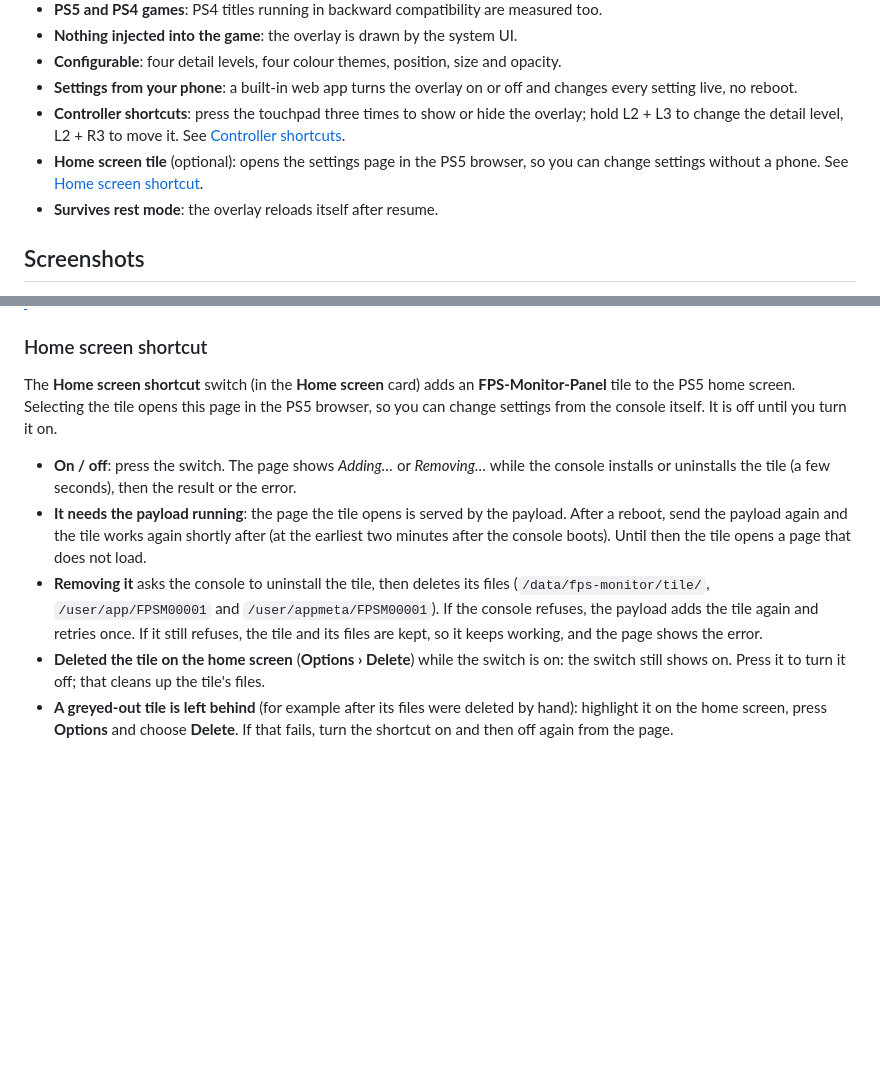
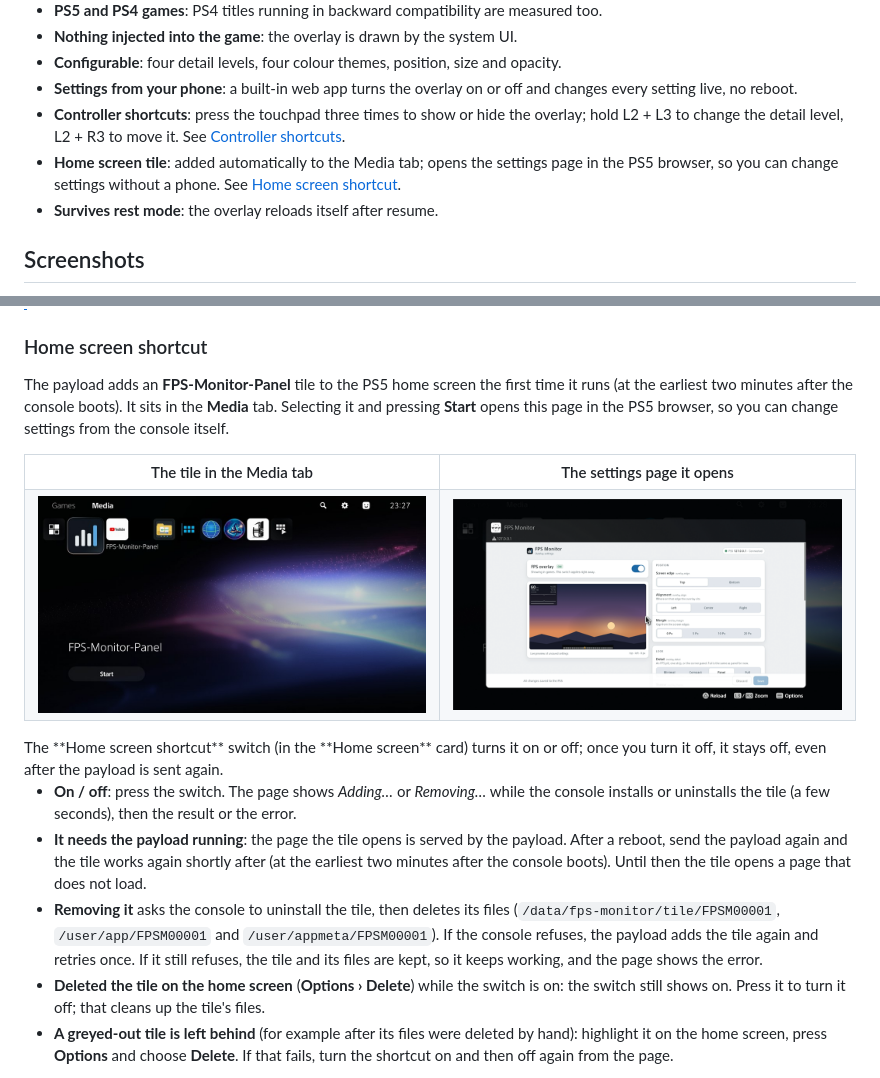
Before and after one commit to rawalakshay/fps-monitor-panel, a Markdown page: README.md, 2 parts joined by grey strips. GitHub-like rendering; pictures changed too: docs/ui/home-tile-browser.png (added), docs/ui/home-tile.jpg (added); blank space fills up the shorter version.

Commit message:
Implement home screen tile functionality with user opt-out option

```diff
--- a/README.md
+++ b/README.md
@@ -35,7 +35,7 @@
 - **Configurable**: four detail levels, four colour themes, position, size and opacity.
 - **Settings from your phone**: a built-in web app turns the overlay on or off and changes every setting live, no reboot.
 - **Controller shortcuts**: press the touchpad three times to show or hide the overlay; hold L2 + L3 to change the detail level, L2 + R3 to move it. See [Controller shortcuts](#controller-shortcuts).
-- **Home screen tile** (optional): opens the settings page in the PS5 browser, so you can change settings without a phone. See [Home screen shortcut](#home-screen-shortcut).
+- **Home screen tile**: added automatically to the Media tab; opens the settings page in the PS5 browser, so you can change settings without a phone. See [Home screen shortcut](#home-screen-shortcut).
 - **Survives rest mode**: the overlay reloads itself after resume.
 
 ## Screenshots
@@ -171,11 +171,25 @@ Changes are saved to `/data/fps-monitor/config.ini`. The file is created if it i
 
 ### Home screen shortcut
 
-The **Home screen shortcut** switch (in the **Home screen** card) adds an **FPS-Monitor-Panel** tile to the PS5 home screen. Selecting the tile opens this page in the PS5 browser, so you can change settings from the console itself. It is off until you turn it on.
+The payload adds an **FPS-Monitor-Panel** tile to the PS5 home screen the first time it runs (at the earliest two minutes after the console boots). It sits in the **Media** tab. Selecting it and pressing **Start** opens this page in the PS5 browser, so you can change settings from the console itself.
+
+<div align="center">
+<table>
+  <tr>
+    <th>The tile in the Media tab</th>
+    <th>The settings page it opens</th>
+  </tr>
+  <tr>
+    <td><img src="docs/ui/home-tile.jpg" alt="PS5 home screen, Media tab: the FPS-Monitor-Panel tile with its bar-chart icon is selected, with its name and a Start button below" width="420"></td>
+    <td><img src="docs/ui/home-tile-browser.png" alt="The settings web app open in the PS5 browser at 127.0.0.1: FPS overlay switch on, live preview, and the Position settings" width="420"></td>
+  </tr>
+</table>
+</div>
+ The **Home screen shortcut** switch (in the **Home screen** card) turns it on or off; once you turn it off, it stays off, even after the payload is sent again.
 
 - **On / off**: press the switch. The page shows *Adding…* or *Removing…* while the console installs or uninstalls the tile (a few seconds), then the result or the error.
 - **It needs the payload running**: the page the tile opens is served by the payload. After a reboot, send the payload again and the tile works again shortly after (at the earliest two minutes after the console boots). Until then the tile opens a page that does not load.
-- **Removing it** asks the console to uninstall the tile, then deletes its files (`/data/fps-monitor/tile/`, `/user/app/FPSM00001` and `/user/appmeta/FPSM00001`). If the console refuses, the payload adds the tile again and retries once. If it still refuses, the tile and its files are kept, so it keeps working, and the page shows the error.
+- **Removing it** asks the console to uninstall the tile, then deletes its files (`/data/fps-monitor/tile/FPSM00001`, `/user/app/FPSM00001` and `/user/appmeta/FPSM00001`). If the console refuses, the payload adds the tile again and retries once. If it still refuses, the tile and its files are kept, so it keeps working, and the page shows the error.
 - **Deleted the tile on the home screen** (**Options › Delete**) while the switch is on: the switch still shows on. Press it to turn it off; that cleans up the tile's files.
 - **A greyed-out tile is left behind** (for example after its files were deleted by hand): highlight it on the home screen, press **Options** and choose **Delete**. If that fails, turn the shortcut on and then off again from the page.
 
```
Also changed, not shown: CLAUDE.md (+8 -5 lines), 4 other files.
